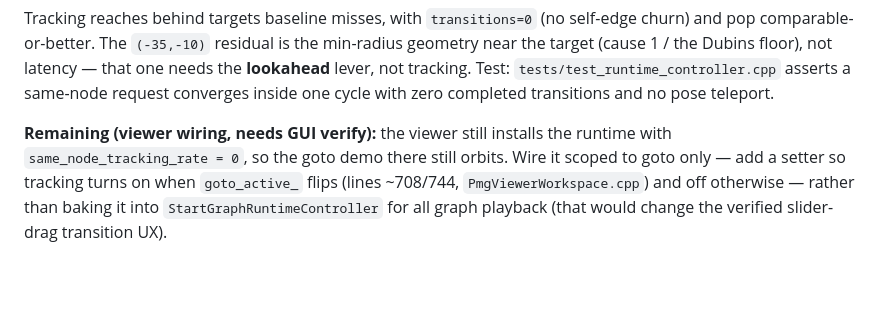
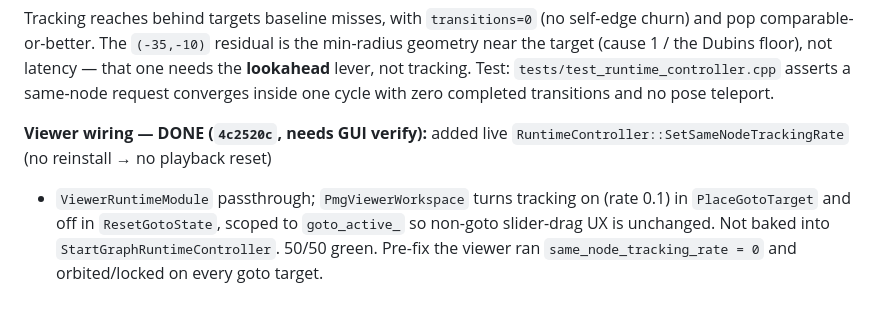
Before and after one commit to n01r1r/ParametricMotionGraphs, a Markdown page: docs/audits/goto-cycle-latency-20260628.md, the part around the change. Drawn GitHub-style; blank space fills up the shorter version.

Commit message:
docs: mark viewer goto tracking-wiring item DONE (76322e6)
Co-Authored-By: Claude Opus 4.8 <noreply@anthropic.com>

```diff
--- a/docs/audits/goto-cycle-latency-20260628.md
+++ b/docs/audits/goto-cycle-latency-20260628.md
@@ -115,9 +115,10 @@ that one needs the **lookahead** lever, not tracking. Test:
 `tests/test_runtime_controller.cpp` asserts a same-node request converges inside
 one cycle with zero completed transitions and no pose teleport.
 
-**Remaining (viewer wiring, needs GUI verify):** the viewer still installs the
-runtime with `same_node_tracking_rate = 0`, so the goto demo there still orbits.
-Wire it scoped to goto only — add a setter so tracking turns on when
-`goto_active_` flips (lines ~708/744, `PmgViewerWorkspace.cpp`) and off
-otherwise — rather than baking it into `StartGraphRuntimeController` for all
-graph playback (that would change the verified slider-drag transition UX).
+**Viewer wiring — DONE (`4c2520c`, needs GUI verify):** added live
+`RuntimeController::SetSameNodeTrackingRate` (no reinstall → no playback reset)
++ `ViewerRuntimeModule` passthrough; `PmgViewerWorkspace` turns tracking on
+(rate 0.1) in `PlaceGotoTarget` and off in `ResetGotoState`, scoped to
+`goto_active_` so non-goto slider-drag UX is unchanged. Not baked into
+`StartGraphRuntimeController`. 50/50 green. Pre-fix the viewer ran
+`same_node_tracking_rate = 0` and orbited/locked on every goto target.
```
